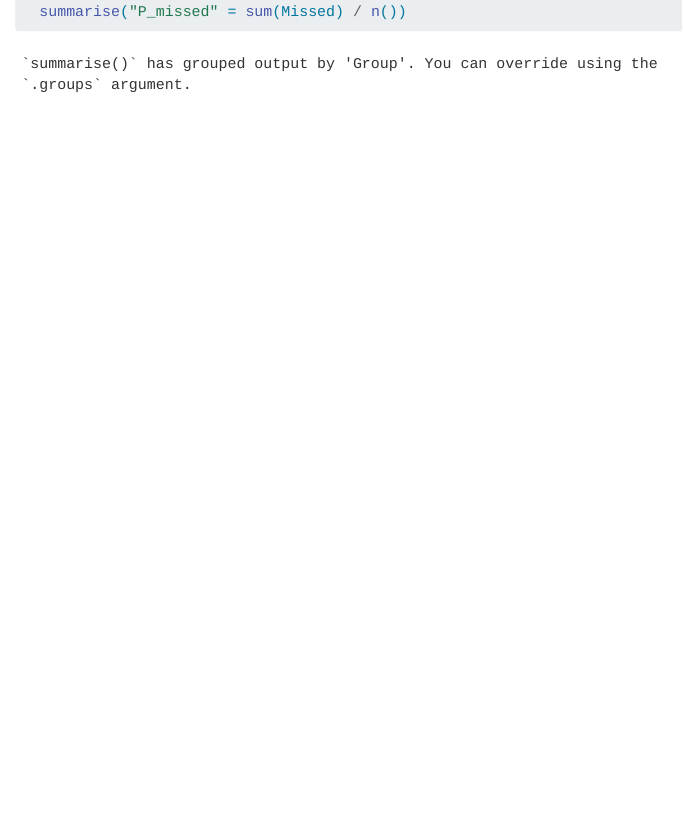
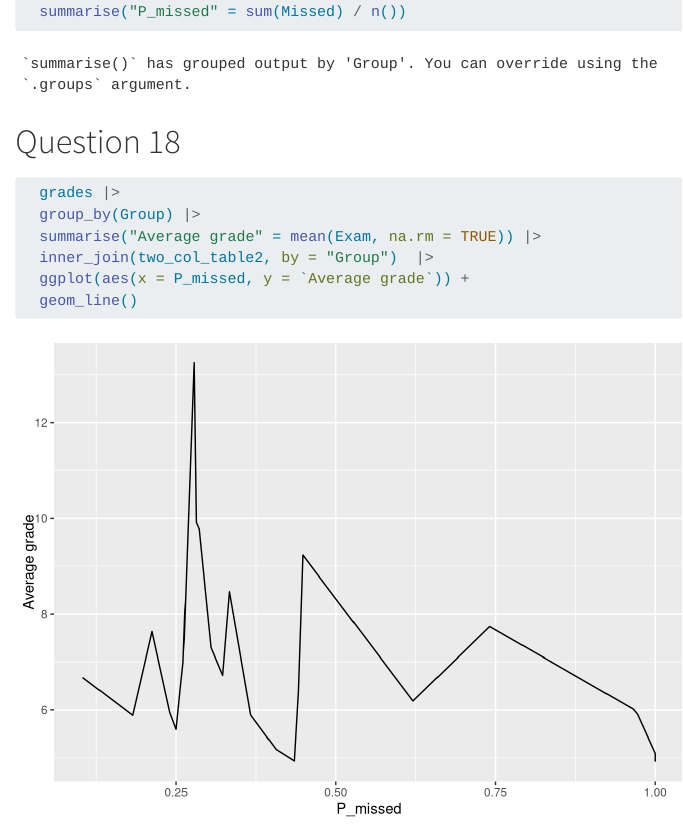
Before and after one commit to wuyuntong/r-101-grade-analysis, a Quarto document (lab.qmd): the page in a window 1100 px wide, from 8570 px down. Rendered offline with R 4.5, knitr and Pandoc in place of Quarto, with nearby package versions; some code elsewhere in the file could not run offline; long lines of code are wrapped.

Commit message:
finished question 18

````diff
--- a/lab.qmd
+++ b/lab.qmd
@@ -162,3 +162,12 @@ two_col_table2 <- long |>
   summarise("Missed" = (sum(is.na(value)) > 0)) |>
   summarise("P_missed" = sum(Missed) / n())
 ```
+# Question 18
+```{r}
+  grades |>
+  group_by(Group) |>
+  summarise("Average grade" = mean(Exam, na.rm = TRUE)) |>
+  inner_join(two_col_table2, by = "Group")  |>
+  ggplot(aes(x = P_missed, y = `Average grade`)) +
+  geom_line()
+```
````
